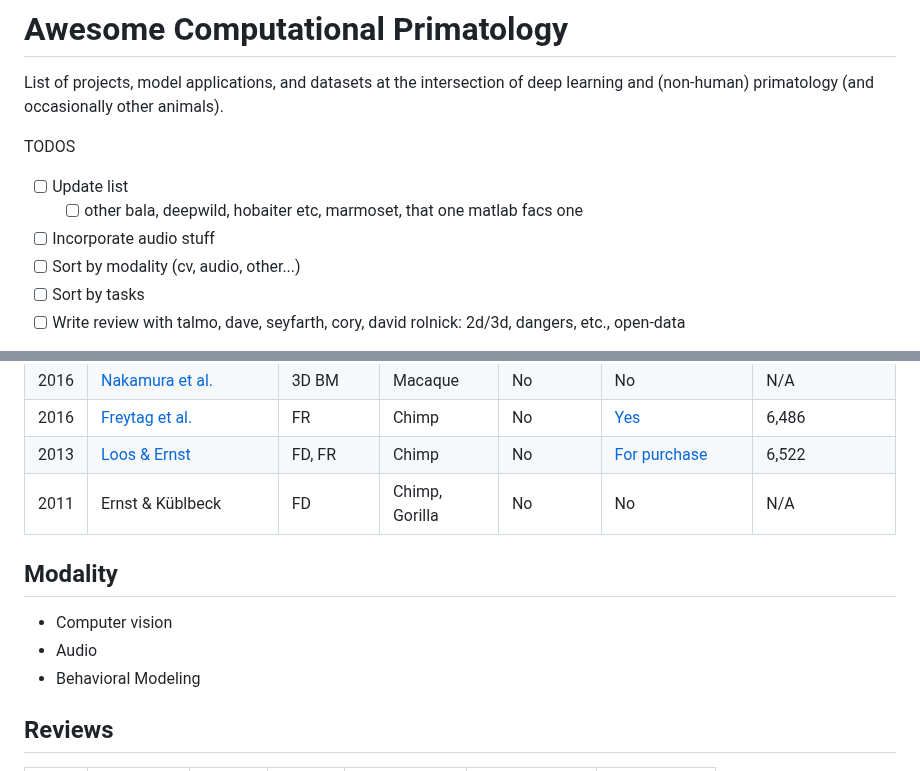
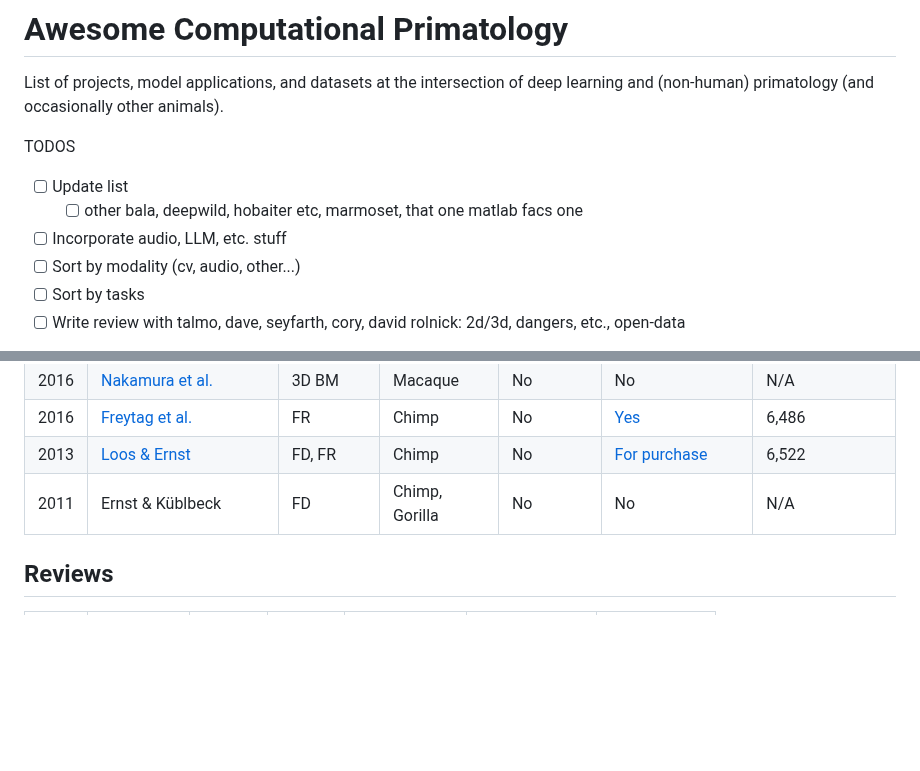
Before and after one commit to KordingLab/awesome-computational-primatology, a Markdown page: README.md, 2 parts joined by grey strips. Rendered like a GitHub page; blank space fills up the shorter version.

```diff
--- a/README.md
+++ b/README.md
@@ -4,7 +4,7 @@ List of projects, model applications, and datasets at the intersection of deep l
 TODOS
 - [ ] Update list
   - [ ] other bala, deepwild, hobaiter etc, marmoset, that one matlab facs one
-- [ ] Incorporate audio stuff
+- [ ] Incorporate audio, LLM, etc. stuff
 - [ ] Sort by modality (cv, audio, other...)
 - [ ] Sort by tasks
 - [ ] Write review with talmo, dave, seyfarth, cory, david rolnick: 2d/3d, dangers, etc., open-data
@@ -52,11 +52,6 @@ TODOS
 | 2013 | [Loos & Ernst](https://link-springer-com.proxy.library.upenn.edu/article/10.1186/1687-5281-2013-49) | FD, FR | Chimp | No | [For purchase](http://www.saisbeco.com/) | 6,522 |
 | 2011 | Ernst & Küblbeck | FD | Chimp, Gorilla | No | No | N/A |
 
-## Modality
-- Computer vision
-- Audio
-- Behavioral Modeling
-
 ## Reviews
 | Year | Tag | Topic | Animal | Open Model? | Open dataset? | Image Count |
 |------|-----|-------|---------|------------|---------------|-------------|
```
